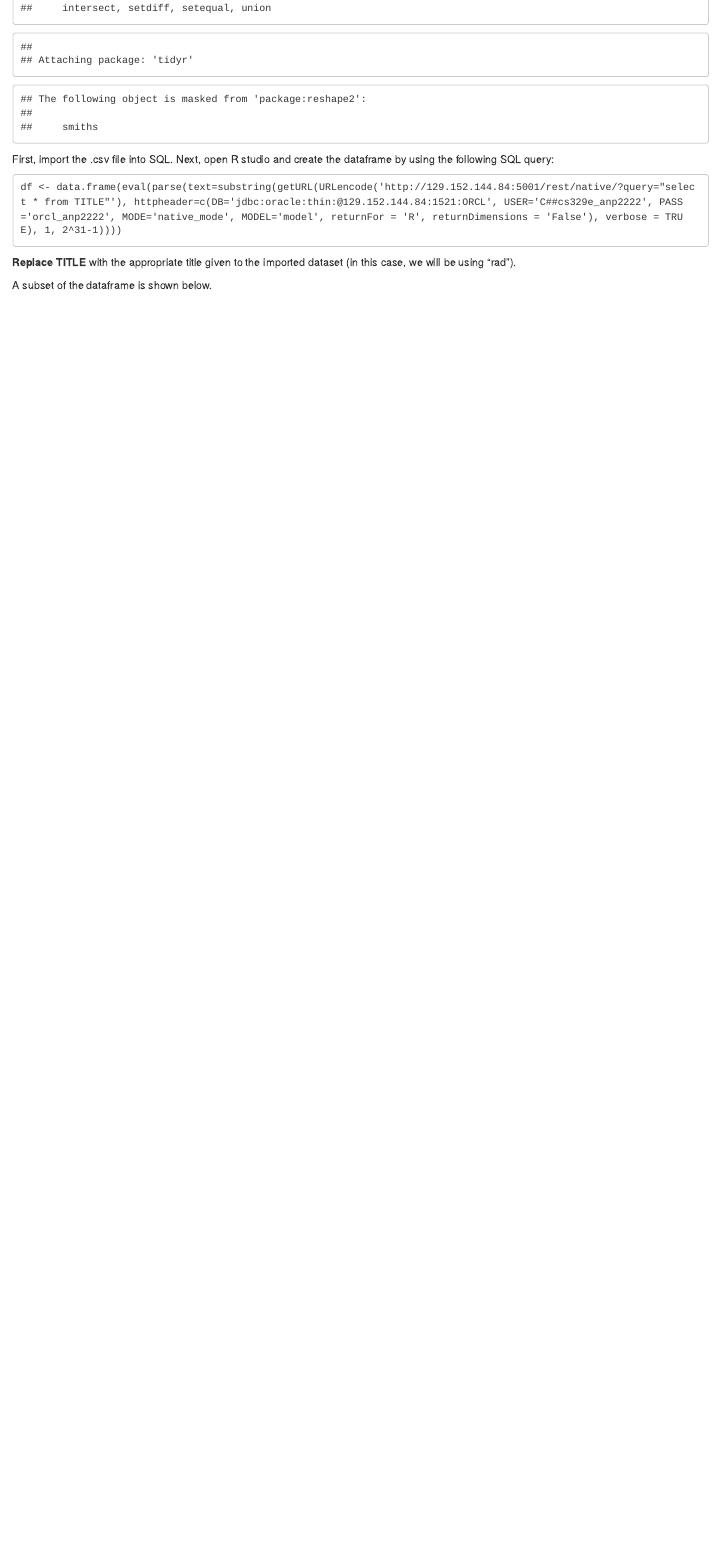
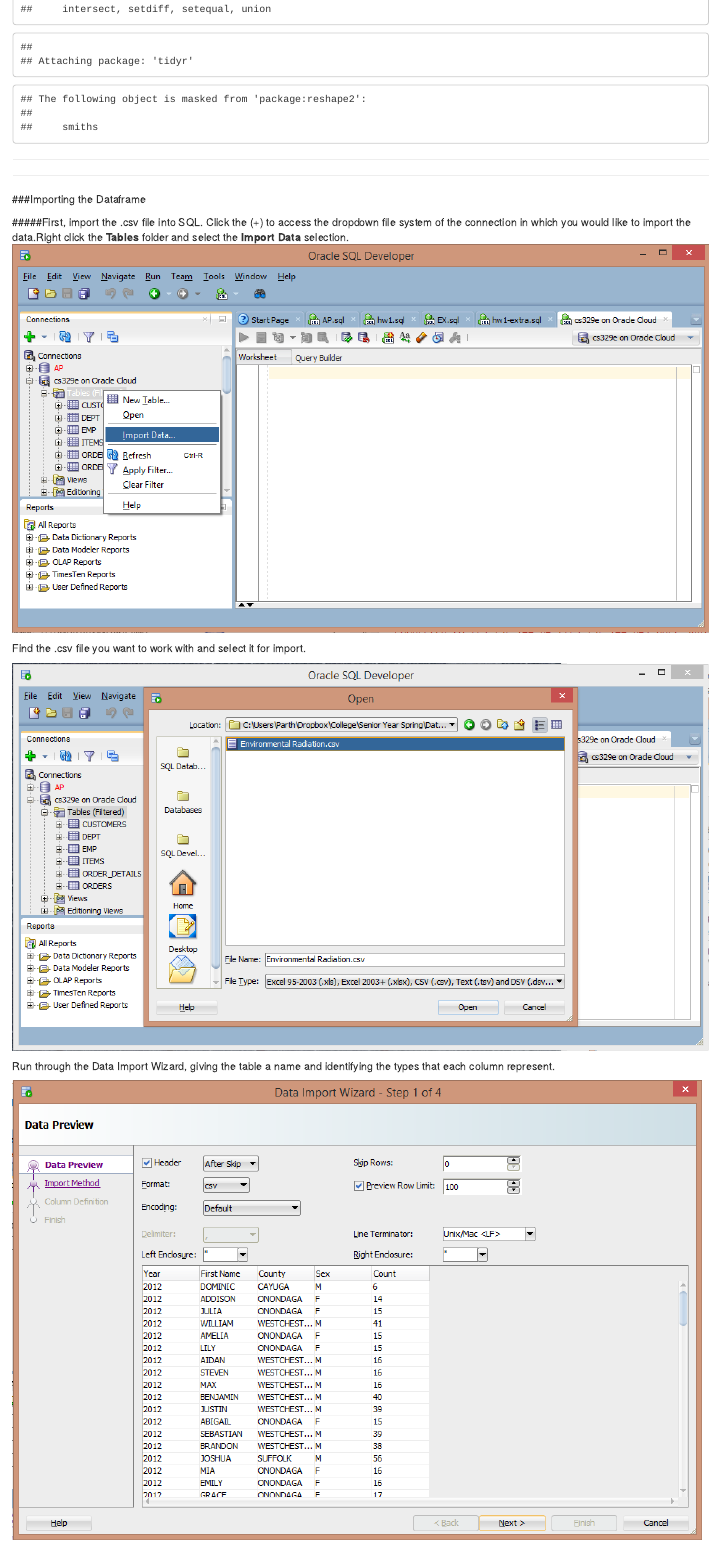
Before and after one commit to anaphan/DV_RProject2, an R Markdown document (DV_RProject2/00 Doc/project_steps.Rmd): the page in a window 1100 px wide, from 470 px down before the commit and from 440 px down after it, so that both start at the same text. Rendered offline with R 4.5, knitr and Pandoc, with nearby package versions; some code elsewhere in the file could not run offline.

Commit message:
Preparing Markdown file

````diff
--- a/DV_RProject2/00 Doc/project_steps.Rmd
+++ b/DV_RProject2/00 Doc/project_steps.Rmd
@@ -16,5 +14,21 @@
 library ('dplyr')
 library ('tidyr')
 ```
+***
+***
 
-First, import the .csv file into SQL. Next, open R studio and create the dataframe by using the following SQL query:
+###Importing the Dataframe
+
+
+#####First, import the .csv file into SQL.
+Click the (+) to access the dropdown file system of the connection in which you would like to import the data.Right click the __Tables__ folder and select the __Import Data__ selection.
+![](./csv_to_sql1.png)
+
+Find the .csv file you want to work with and select it for import.
+
+![](./csv_to_sql2.png)
+
+Run through the Data Import Wizard, giving the table a name and identifying the types that each column represent.
+
+
+![](./csv_to_sql3.png)
@@ -21,6 +40,7 @@
 
 ```
-df <- data.frame(eval(parse(text=substring(getURL(URLencode('http://129.152.144.84:5001/rest/native/?query="select * from TITLE"'), httpheader=c(DB='jdbc:oracle:thin:@129.152.144.84:1521:ORCL', USER='C##cs329e_anp2222', PASS='orcl_anp2222', MODE='native_mode', MODEL='model', returnFor = 'R', returnDimensions = 'False'), verbose = TRUE), 1, 2^31-1))))
+df <- data.frame(eval(parse(text=substring(getURL(URLencode('http://129.152.144.84:5001/rest/native/?query="select * from rad"'), httpheader=c(DB='jdbc:oracle:thin:@129.152.144.84:1521:ORCL', USER='C##cs329e_anp2222', PASS='orcl_anp2222', MODE='native_mode', MODEL='model', returnFor = 'R', returnDimensions = 'False'), verbose = TRUE), 1, 2^31-1))))
 ```
+***
+***
 
-**Replace TITLE** with the appropriate title given to the imported dataset (in this case, we will be using "rad").
````
Also changed, not shown: DV_RProject2/01 Data/dataframe.R (+1 -0 lines), DV_RProject2/.RData, DV_RProject2/00 Doc/csv_to_sql1.png (added), DV_RProject2/00 Doc/csv_to_sql2.png (added), DV_RProject2/00 Doc/csv_to_sql3.png (added), DV_RProject2/00 Doc/project_steps.html, DV_RProject2/00 Doc/project_steps.Rmd (18 more changed lines), 1 other file.
